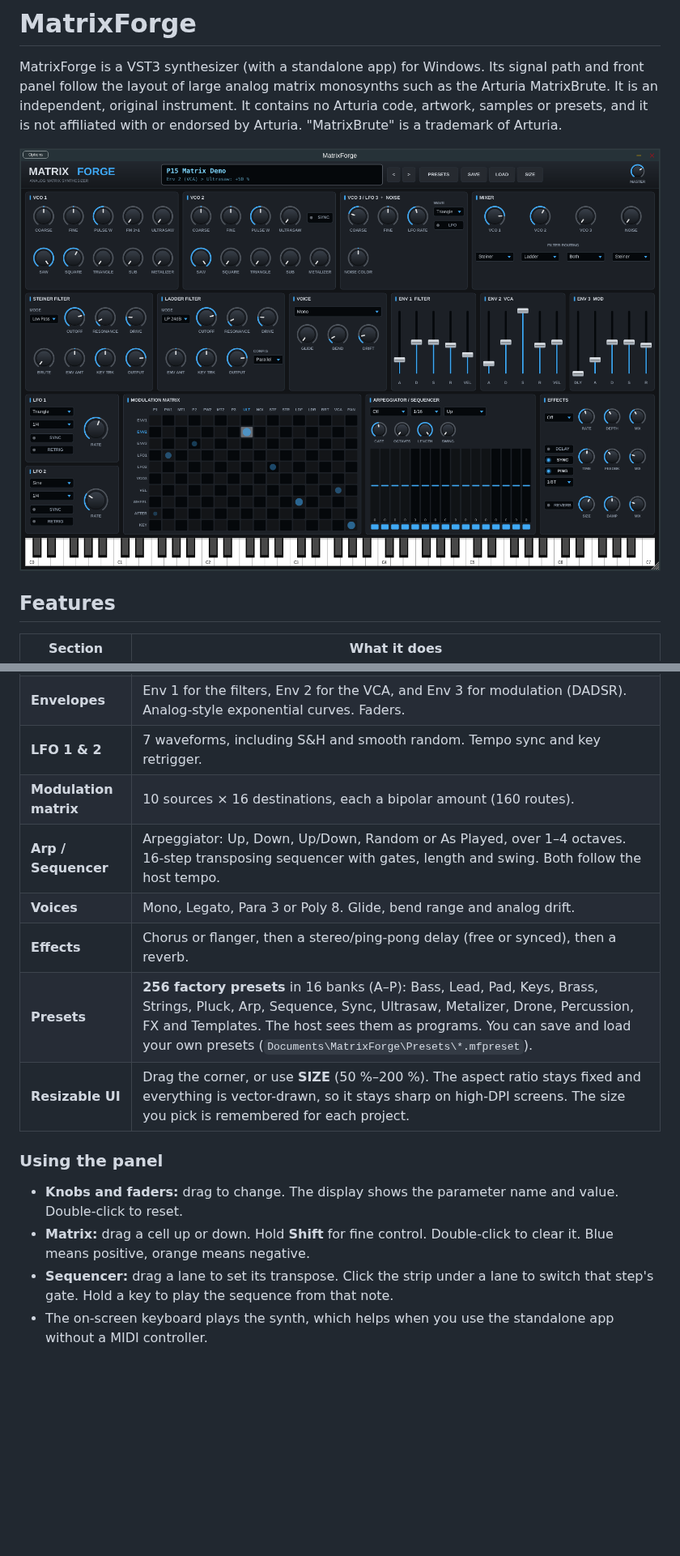
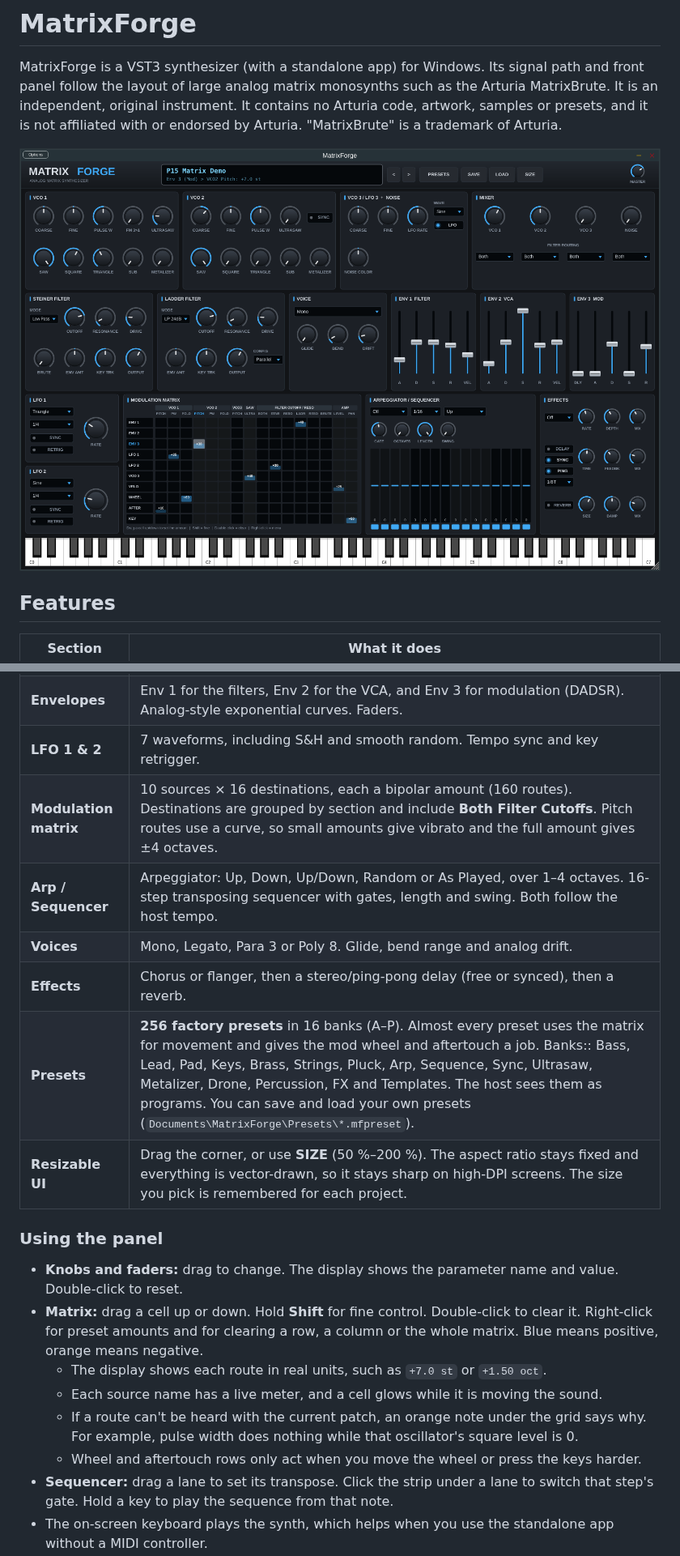
Before and after one commit to IncredibleInstruments/ILI9488-test-display, a Markdown page: MatrixForge/README.md, 2 parts joined by grey strips. Shown at 81% size. GitHub-like rendering; pictures changed too: MatrixForge/docs/panel.png; blank space fills up the shorter version.

```diff
--- a/MatrixForge/README.md
+++ b/MatrixForge/README.md
@@ -17,17 +17,21 @@ MatrixForge is a VST3 synthesizer (with a standalone app) for Windows. Its signa
 | **Filter config** | Parallel, or Series (Steiner into Ladder). |
 | **Envelopes** | Env 1 for the filters, Env 2 for the VCA, and Env 3 for modulation (DADSR). Analog-style exponential curves. Faders. |
 | **LFO 1 & 2** | 7 waveforms, including S&H and smooth random. Tempo sync and key retrigger. |
-| **Modulation matrix** | 10 sources × 16 destinations, each a bipolar amount (160 routes). |
+| **Modulation matrix** | 10 sources × 16 destinations, each a bipolar amount (160 routes). Destinations are grouped by section and include **Both Filter Cutoffs**. Pitch routes use a curve, so small amounts give vibrato and the full amount gives ±4 octaves. |
 | **Arp / Sequencer** | Arpeggiator: Up, Down, Up/Down, Random or As Played, over 1–4 octaves. 16-step transposing sequencer with gates, length and swing. Both follow the host tempo. |
 | **Voices** | Mono, Legato, Para 3 or Poly 8. Glide, bend range and analog drift. |
 | **Effects** | Chorus or flanger, then a stereo/ping-pong delay (free or synced), then a reverb. |
-| **Presets** | **256 factory presets** in 16 banks (A–P): Bass, Lead, Pad, Keys, Brass, Strings, Pluck, Arp, Sequence, Sync, Ultrasaw, Metalizer, Drone, Percussion, FX and Templates. The host sees them as programs. You can save and load your own presets (`Documents\MatrixForge\Presets\*.mfpreset`). |
+| **Presets** | **256 factory presets** in 16 banks (A–P). Almost every preset uses the matrix for movement and gives the mod wheel and aftertouch a job. Banks:: Bass, Lead, Pad, Keys, Brass, Strings, Pluck, Arp, Sequence, Sync, Ultrasaw, Metalizer, Drone, Percussion, FX and Templates. The host sees them as programs. You can save and load your own presets (`Documents\MatrixForge\Presets\*.mfpreset`). |
 | **Resizable UI** | Drag the corner, or use **SIZE** (50 %–200 %). The aspect ratio stays fixed and everything is vector-drawn, so it stays sharp on high-DPI screens. The size you pick is remembered for each project. |
 
 ### Using the panel
 
 - **Knobs and faders:** drag to change. The display shows the parameter name and value. Double-click to reset.
-- **Matrix:** drag a cell up or down. Hold **Shift** for fine control. Double-click to clear it. Blue means positive, orange means negative.
+- **Matrix:** drag a cell up or down. Hold **Shift** for fine control. Double-click to clear it. Right-click for preset amounts and for clearing a row, a column or the whole matrix. Blue means positive, orange means negative.
+  - The display shows each route in real units, such as `+7.0 st` or `+1.50 oct`.
+  - Each source name has a live meter, and a cell glows while it is moving the sound.
+  - If a route can't be heard with the current patch, an orange note under the grid says why. For example, pulse width does nothing while that oscillator's square level is 0.
+  - Wheel and aftertouch rows only act when you move the wheel or press the keys harder.
 - **Sequencer:** drag a lane to set its transpose. Click the strip under a lane to switch that step's gate. Hold a key to play the sequence from that note.
 - The on-screen keyboard plays the synth, which helps when you use the standalone app without a MIDI controller.
 - MIDI: mod wheel (CC1), aftertouch, pitch bend and sustain pedal (CC64) all work.
```
Also changed, not shown: other parts of MatrixForge/README.md (+1 -1 lines), 11 other files.
